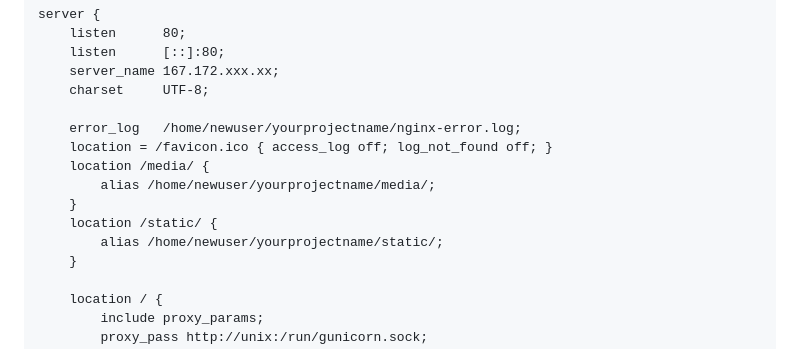
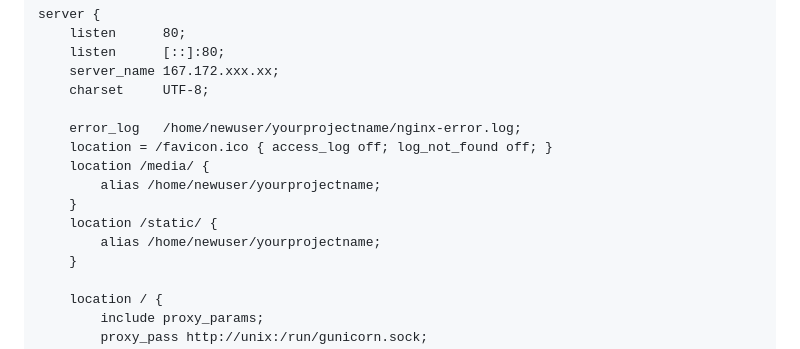
Before and after one commit to Matu-sunuwawa/Wagtail_Hetzner_Deployment, a Markdown page: README.md, the part around the change. Drawn GitHub-style.

```diff
--- a/README.md
+++ b/README.md
@@ -199,10 +199,10 @@ server {
     error_log   /home/newuser/yourprojectname/nginx-error.log;
     location = /favicon.ico { access_log off; log_not_found off; }
     location /media/ {
-        alias /home/newuser/yourprojectname/media/;
+        alias /home/newuser/yourprojectname;
     }
     location /static/ {
-        alias /home/newuser/yourprojectname/static/;
+        alias /home/newuser/yourprojectname;
     }
 
     location / {
```
